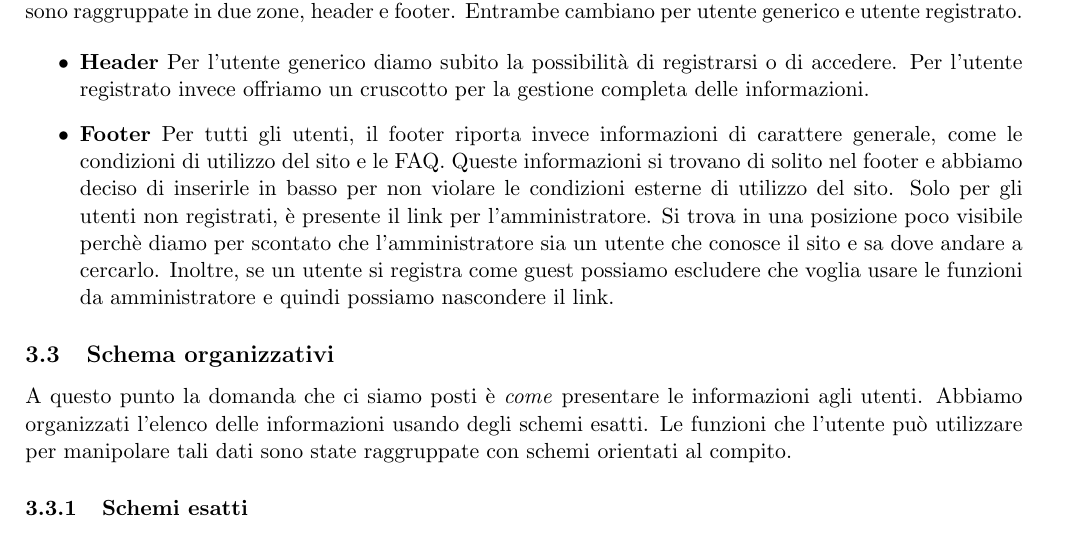
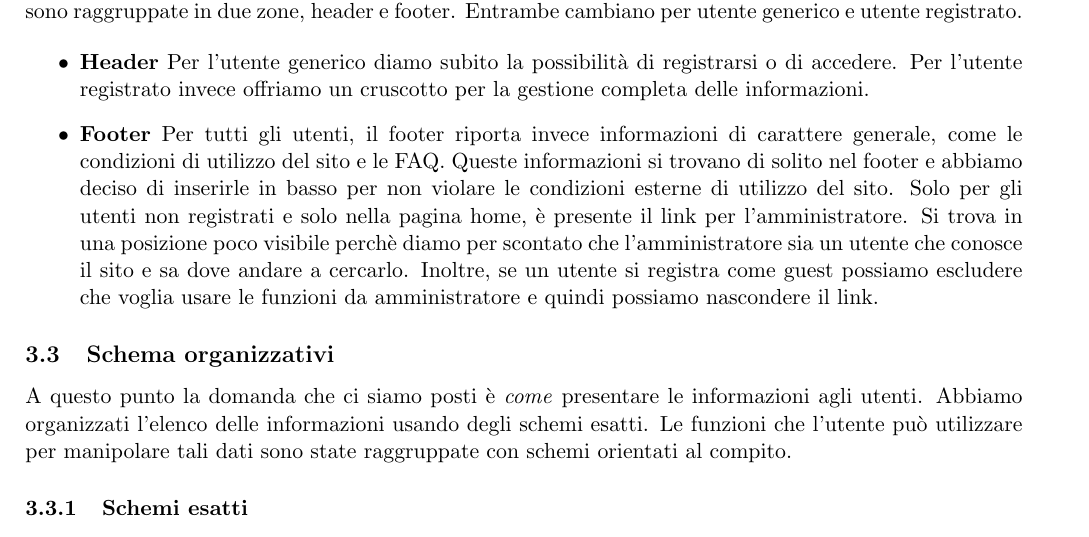
Before and after one commit to GiulioUmbrella/FRENT, a LaTeX document (relazione/1_relazione.tex, which reads relazione/4_progettazione.tex): part of page 7 of 9, cut so that both start at the same text. Compiled offline with pdfLaTeX.

Commit message:
modificata boa footer

```diff
--- a/relazione/4_progettazione.tex
+++ b/relazione/4_progettazione.tex
@@ -46,7 +46,7 @@ La boa di segnalazione serve per ritrovare elementi informativi utili. Le boe di
 \item \textbf{Header}
 Per l'utente generico diamo subito la possibilità di registrarsi o di accedere. Per l'utente registrato invece offriamo un cruscotto per la gestione completa delle informazioni.
 \item \textbf{Footer}
-Per tutti gli utenti, il footer riporta invece informazioni di carattere generale, come le condizioni di utilizzo del sito e le FAQ. Queste informazioni si trovano di solito nel footer e abbiamo deciso di inserirle in basso per non violare le condizioni esterne di utilizzo del sito.  Solo per gli utenti non registrati, è presente il link per l'amministratore. Si trova in una posizione poco visibile perchè diamo per scontato che l'amministratore sia un utente che conosce il sito e sa dove andare a cercarlo. Inoltre, se un utente si registra come guest possiamo escludere che voglia usare le funzioni da amministratore e quindi possiamo nascondere il link.
+Per tutti gli utenti, il footer riporta invece informazioni di carattere generale, come le condizioni di utilizzo del sito e le FAQ. Queste informazioni si trovano di solito nel footer e abbiamo deciso di inserirle in basso per non violare le condizioni esterne di utilizzo del sito.  Solo per gli utenti non registrati e solo nella pagina home, è presente il link per l'amministratore. Si trova in una posizione poco visibile perchè diamo per scontato che l'amministratore sia un utente che conosce il sito e sa dove andare a cercarlo. Inoltre, se un utente si registra come guest possiamo escludere che voglia usare le funzioni da amministratore e quindi possiamo nascondere il link.
 \end{itemize}
 
 
```
